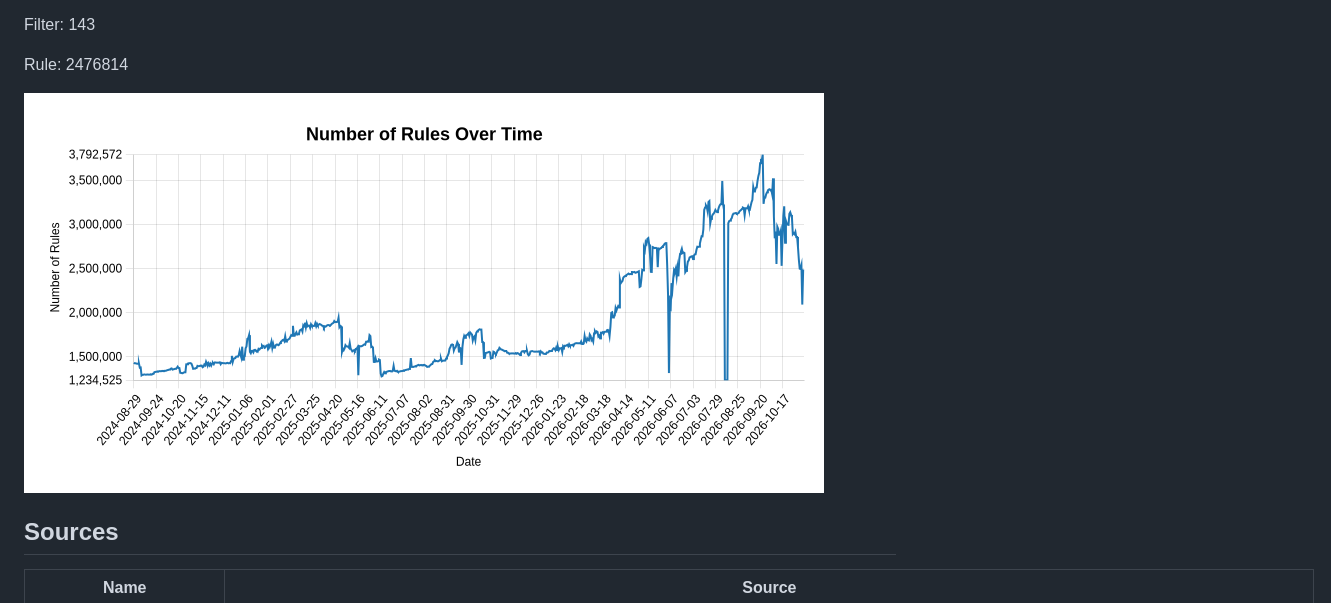
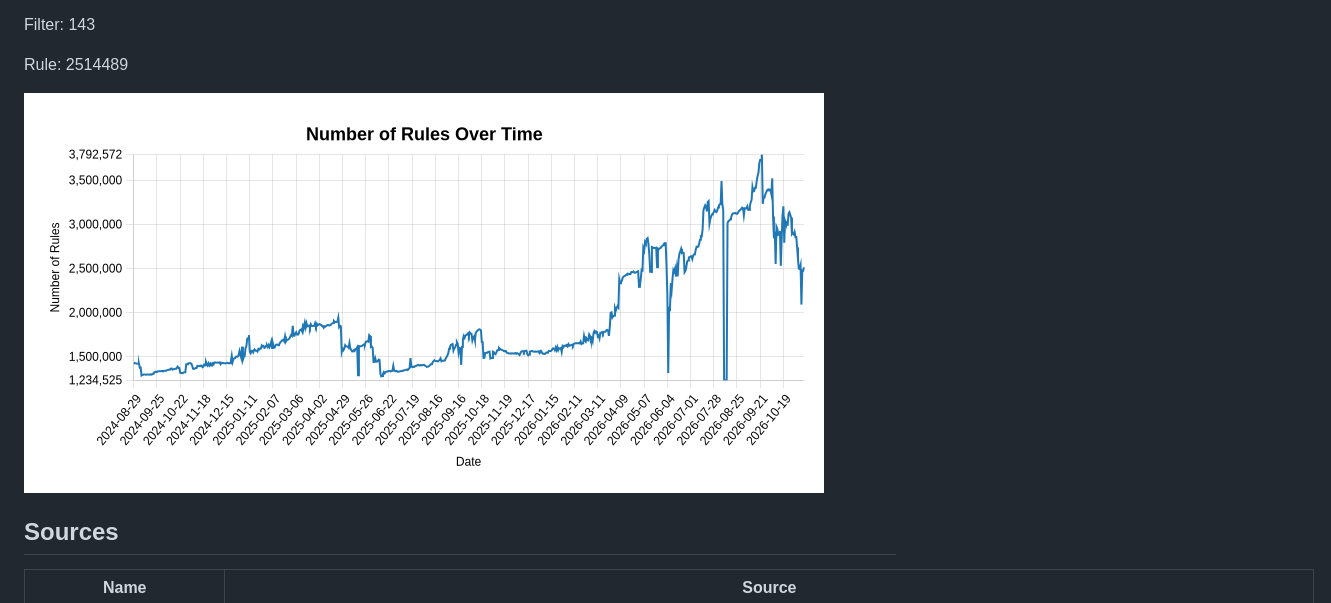
Before and after one commit to alexyle/adblock-list-regroup, a Markdown page: README.md, the part around one of its changes. GitHub-like rendering; pictures changed too: rules-graph.png.

```diff
--- a/README.md
+++ b/README.md
@@ -16,7 +16,7 @@ Last update: 2026-11-13
 
 Filter: 143
 
-Rule: 2476814
+Rule: 2514489
 
 ![Number of Rules Over Time](rules-graph.png)
 
```
Also changed, not shown: other parts of README.md (+1 -1 lines), 2 other files.
